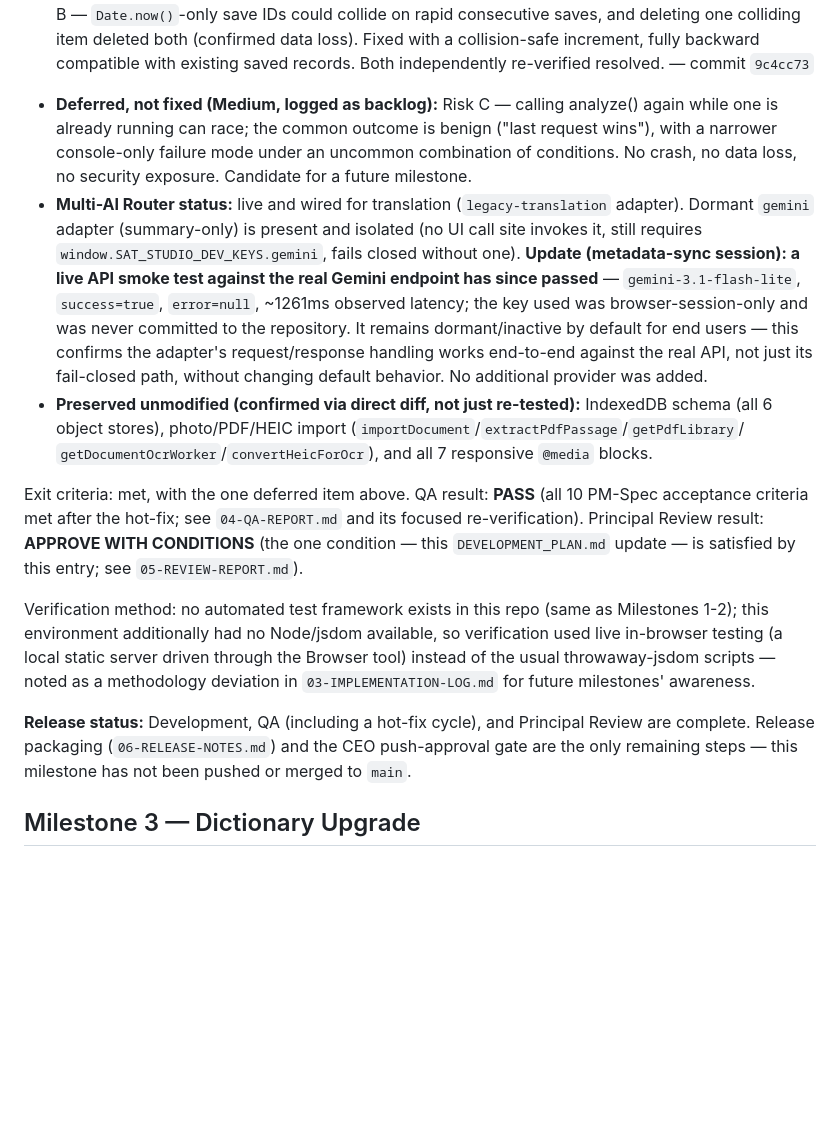
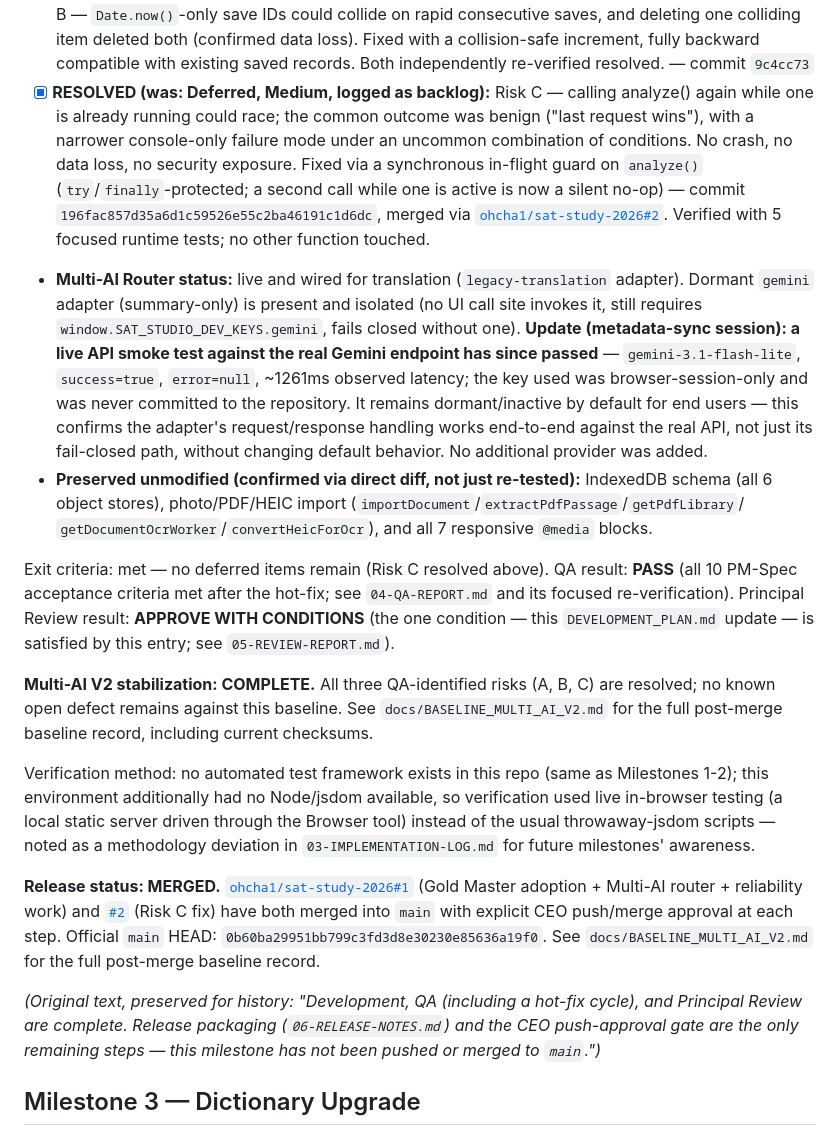
Before and after one commit to ohcha1/sat-study-2026, a Markdown page: DEVELOPMENT_PLAN.md, the part around the change. GitHub-like rendering; blank space fills up the shorter version.

```diff
--- a/DEVELOPMENT_PLAN.md
+++ b/DEVELOPMENT_PLAN.md
@@ -94,10 +94,14 @@ translation reliability improvements. Full document set:
   saves, and deleting one colliding item deleted both (confirmed data loss). Fixed with a
   collision-safe increment, fully backward compatible with existing saved records. Both
   independently re-verified resolved. — commit `9c4cc73`
-- **Deferred, not fixed (Medium, logged as backlog):** Risk C — calling analyze() again while one is
-  already running can race; the common outcome is benign ("last request wins"), with a narrower
-  console-only failure mode under an uncommon combination of conditions. No crash, no data loss, no
-  security exposure. Candidate for a future milestone.
+- [x] **RESOLVED (was: Deferred, Medium, logged as backlog):** Risk C — calling analyze() again
+  while one is already running could race; the common outcome was benign ("last request wins"),
+  with a narrower console-only failure mode under an uncommon combination of conditions. No crash,
+  no data loss, no security exposure. Fixed via a synchronous in-flight guard on `analyze()`
+  (`try`/`finally`-protected; a second call while one is active is now a silent no-op) — commit
+  `196fac857d35a6d1c59526e55c2ba46191c1d6dc`, merged via
+  [`ohcha1/sat-study-2026#2`](https://github.com/ohcha1/sat-study-2026/pull/2). Verified with 5
+  focused runtime tests; no other function touched.
 - **Multi-AI Router status:** live and wired for translation (`legacy-translation` adapter). Dormant
   `gemini` adapter (summary-only) is present and isolated (no UI call site invokes it, still
   requires `window.SAT_STUDIO_DEV_KEYS.gemini`, fails closed without one). **Update (metadata-sync
@@ -111,10 +115,14 @@ translation reliability improvements. Full document set:
   object stores), photo/PDF/HEIC import (`importDocument`/`extractPdfPassage`/`getPdfLibrary`/
   `getDocumentOcrWorker`/`convertHeicForOcr`), and all 7 responsive `@media` blocks.
 
-Exit criteria: met, with the one deferred item above. QA result: **PASS** (all 10 PM-Spec
-acceptance criteria met after the hot-fix; see `04-QA-REPORT.md` and its focused re-verification).
-Principal Review result: **APPROVE WITH CONDITIONS** (the one condition — this
+Exit criteria: met — no deferred items remain (Risk C resolved above). QA result: **PASS** (all 10
+PM-Spec acceptance criteria met after the hot-fix; see `04-QA-REPORT.md` and its focused
+re-verification). Principal Review result: **APPROVE WITH CONDITIONS** (the one condition — this
 `DEVELOPMENT_PLAN.md` update — is satisfied by this entry; see `05-REVIEW-REPORT.md`).
+
+**Multi-AI V2 stabilization: COMPLETE.** All three QA-identified risks (A, B, C) are resolved; no
+known open defect remains against this baseline. See `docs/BASELINE_MULTI_AI_V2.md` for the full
+post-merge baseline record, including current checksums.
 
 Verification method: no automated test framework exists in this repo (same as Milestones 1-2); this
 environment additionally had no Node/jsdom available, so verification used live in-browser testing
@@ -122,9 +130,16 @@ environment additionally had no Node/jsdom available, so verification used live
 scripts — noted as a methodology deviation in `03-IMPLEMENTATION-LOG.md` for future milestones'
 awareness.
 
-**Release status:** Development, QA (including a hot-fix cycle), and Principal Review are complete.
-Release packaging (`06-RELEASE-NOTES.md`) and the CEO push-approval gate are the only remaining
-steps — this milestone has not been pushed or merged to `main`.
+**Release status: MERGED.** [`ohcha1/sat-study-2026#1`](https://github.com/ohcha1/sat-study-2026/pull/1)
+(Gold Master adoption + Multi-AI router + reliability work) and
+[`#2`](https://github.com/ohcha1/sat-study-2026/pull/2) (Risk C fix) have both merged into `main`
+with explicit CEO push/merge approval at each step. Official `main` HEAD:
+`0b60ba29951bb799c3fd3d8e30230e85636a19f0`. See `docs/BASELINE_MULTI_AI_V2.md` for the full
+post-merge baseline record.
+
+*(Original text, preserved for history: "Development, QA (including a hot-fix cycle), and
+Principal Review are complete. Release packaging (`06-RELEASE-NOTES.md`) and the CEO push-approval
+gate are the only remaining steps — this milestone has not been pushed or merged to `main`.")*
 
 ## Milestone 3 — Dictionary Upgrade
 
```
Also changed, not shown: docs/BASELINE_MULTI_AI_V2.md (+37 -15 lines).
